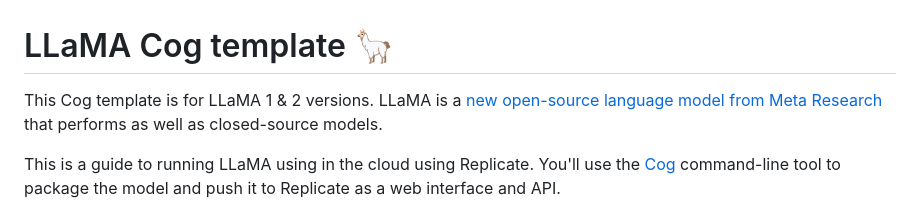
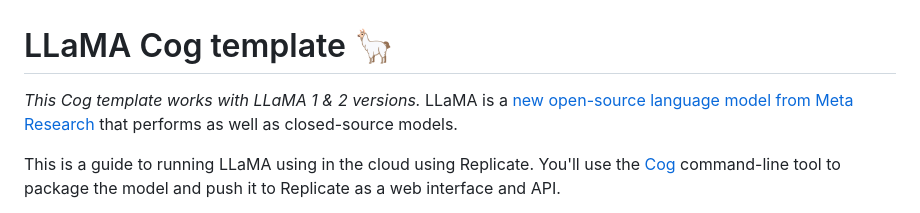
Before and after one commit to replicate/cog-llama-template, a Markdown page: README.md, the part around the change. Drawn GitHub-style.

```diff
--- a/README.md
+++ b/README.md
@@ -1,6 +1,6 @@
 # LLaMA Cog template 🦙
 
-This Cog template is for LLaMA 1 & 2 versions.
+*This Cog template works with LLaMA 1 & 2 versions.*
 LLaMA is a [new open-source language model from Meta Research](https://ai.facebook.com/blog/large-language-model-llama-meta-ai/) that performs as well as closed-source models.
 
 This is a guide to running LLaMA using in the cloud using Replicate. You'll use the [Cog](https://github.com/replicate/cog) command-line tool to package the model and push it to Replicate as a web interface and API.
```
